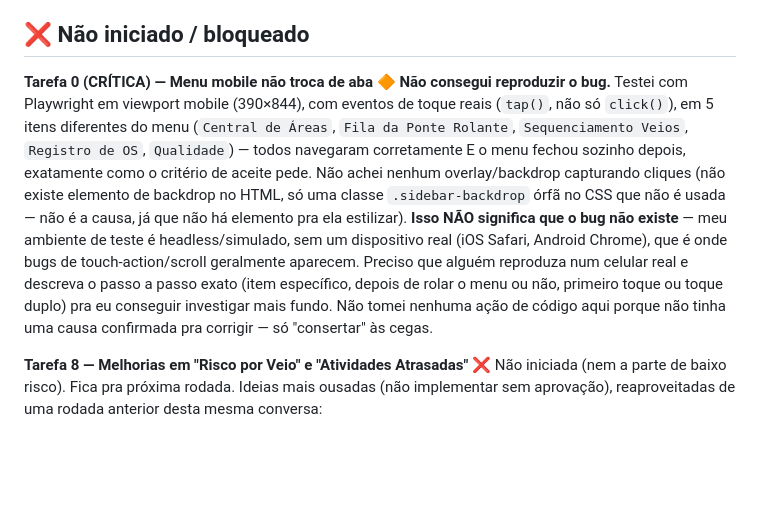
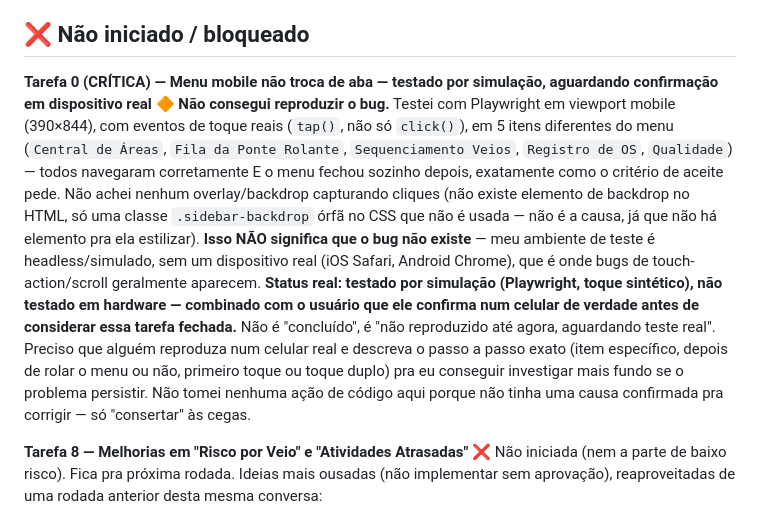
Before and after one commit to lucasdpr/oficina-oms, a Markdown page: RESUMO-NOTURNO.md, the part around the change. Rendered like a GitHub page; blank space fills up the shorter version.

Commit message:
docs: marca Tarefa 0 como testada por simulação, não confirmada em hardware
Ajuste pedido pelo usuário: teste automatizado (Playwright, toque
sintético) não substitui teste em dispositivo real para bug de
touch/scroll. Status correto é "não reproduzido na simulação,
aguardando confirmação em celular real", não "concluído".

Co-Authored-By: Claude Sonnet 5 <noreply@anthropic.com>
Claude-Session: https://claude.ai/code/session_01USZ6nzC49cWNknTWLuNBF3

```diff
--- a/RESUMO-NOTURNO.md
+++ b/RESUMO-NOTURNO.md
@@ -67,7 +67,7 @@ nada, mas não tenho a confirmação visual completa que o critério de aceite p
 
 ## ❌ Não iniciado / bloqueado
 
-**Tarefa 0 (CRÍTICA) — Menu mobile não troca de aba**
+**Tarefa 0 (CRÍTICA) — Menu mobile não troca de aba — testado por simulação, aguardando confirmação em dispositivo real**
 🔶 **Não consegui reproduzir o bug.** Testei com Playwright em viewport
 mobile (390×844), com eventos de toque reais (`tap()`, não só `click()`),
 em 5 itens diferentes do menu (`Central de Áreas`, `Fila da Ponte Rolante`,
@@ -78,10 +78,14 @@ elemento de backdrop no HTML, só uma classe `.sidebar-backdrop` órfã no CSS
 que não é usada — não é a causa, já que não há elemento pra ela estilizar).
 **Isso NÃO significa que o bug não existe** — meu ambiente de teste é
 headless/simulado, sem um dispositivo real (iOS Safari, Android Chrome), que
-é onde bugs de touch-action/scroll geralmente aparecem. Preciso que alguém
-reproduza num celular real e descreva o passo a passo exato (item específico,
-depois de rolar o menu ou não, primeiro toque ou toque duplo) pra eu conseguir
-investigar mais fundo. Não tomei nenhuma ação de código aqui porque não tinha
+é onde bugs de touch-action/scroll geralmente aparecem. **Status real: testado
+por simulação (Playwright, toque sintético), não testado em hardware —
+combinado com o usuário que ele confirma num celular de verdade antes de
+considerar essa tarefa fechada.** Não é "concluído", é "não reproduzido até
+agora, aguardando teste real". Preciso que alguém reproduza num celular real
+e descreva o passo a passo exato (item específico, depois de rolar o menu ou
+não, primeiro toque ou toque duplo) pra eu conseguir investigar mais fundo se
+o problema persistir. Não tomei nenhuma ação de código aqui porque não tinha
 uma causa confirmada pra corrigir — só "consertar" às cegas.
 
 **Tarefa 8 — Melhorias em "Risco por Veio" e "Atividades Atrasadas"**
```
